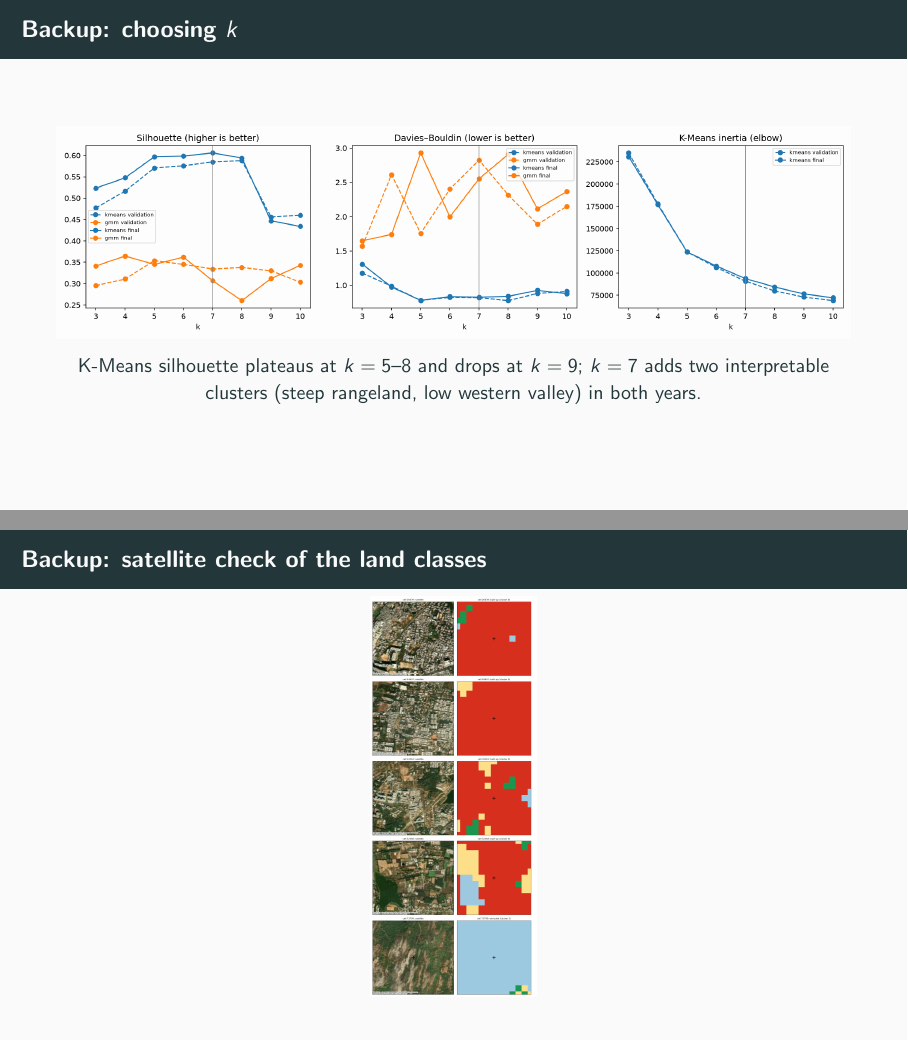
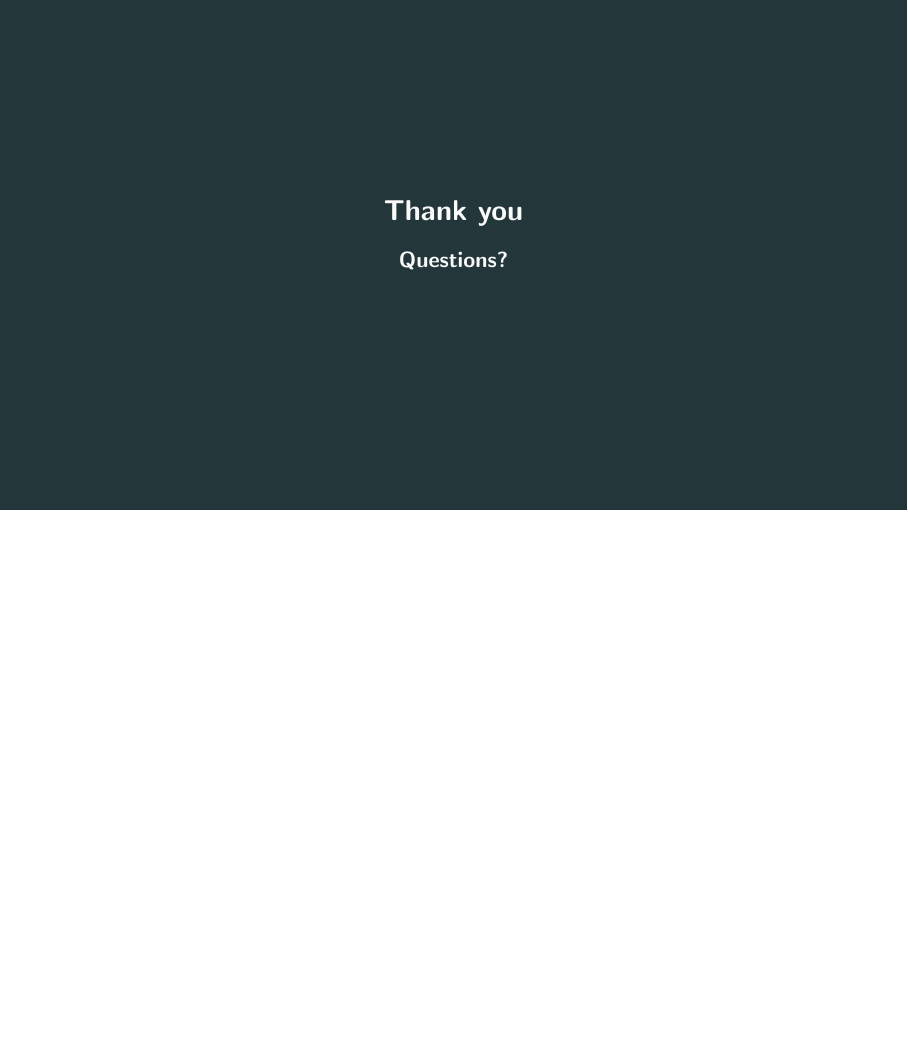
Before and after one commit to code-Harsh247/gis-urban-suitability, LaTeX slides (report/midterm/slides.tex): pages 13 and 14 of 14 before the commit and page 12 of 12 after it, the two joined at a grey line, the shorter picture padded with empty space. Compiled offline with pdfLaTeX.

Commit message:
Slides: GitHub link on the title slide; drop backup slides

```diff
--- a/report/midterm/slides.tex
+++ b/report/midterm/slides.tex
@@ -23,7 +23,8 @@
 \title{GIS-Based Land Suitability Analysis for Urban Development\\using Land Use Land Cover}
 \subtitle{Mid-term evaluation}
 \author{Harsh Chattar (22CS30028) \quad Abhinav (22CS30005)}
-\institute{CS60111 Geographical Information Systems}
+\institute{CS60111 Geographical Information Systems\\[0.4em]
+  \href{https://github.com/code-Harsh247/gis-urban-suitability}{\textcolor{accent}{github.com/code-Harsh247/gis-urban-suitability}}}
 \date{6 October 2026}
 
 \begin{document}
@@ -335,19 +336,4 @@
   \normalsize Questions?
 \end{frame}
 
-% ------------------------------------------------------------------ backup
-\appendix
-
-\begin{frame}{Backup: choosing $k$}
-  \centering
-  \includegraphics[width=\textwidth]{p5_k_scan.png}\\[0.3em]
-  \small K-Means silhouette plateaus at $k = 5$--$8$ and drops at $k = 9$; $k = 7$ adds two
-  interpretable clusters (steep rangeland, low western valley) in both years.
-\end{frame}
-
-\begin{frame}{Backup: satellite check of the land classes}
-  \centering
-  \includegraphics[height=0.86\textheight]{p5_visual_check.jpg}
-\end{frame}
-
 \end{document}
```
Also changed, not shown: report/midterm/fig/p5_k_scan.png (deleted), report/midterm/fig/p5_visual_check.jpg (deleted).
